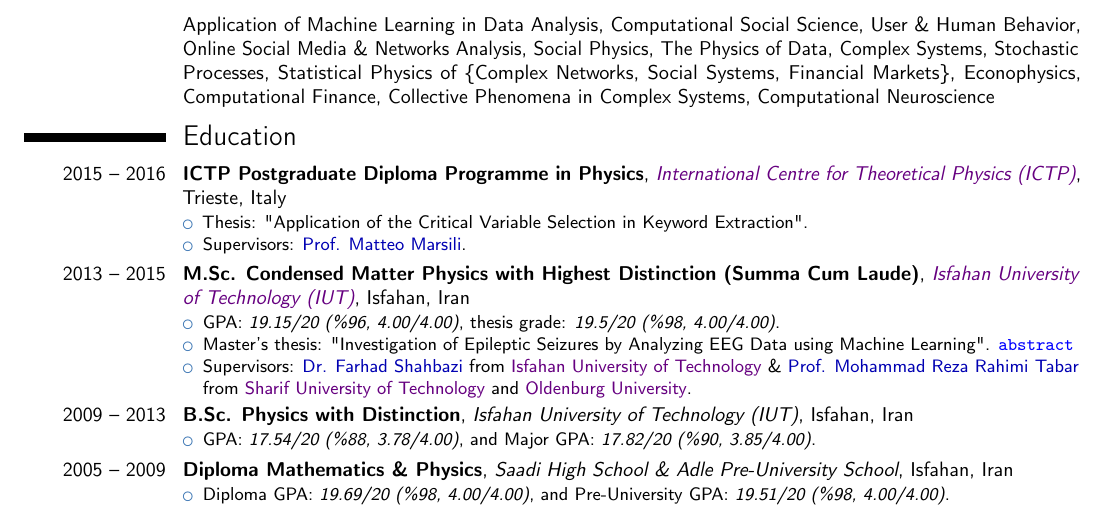
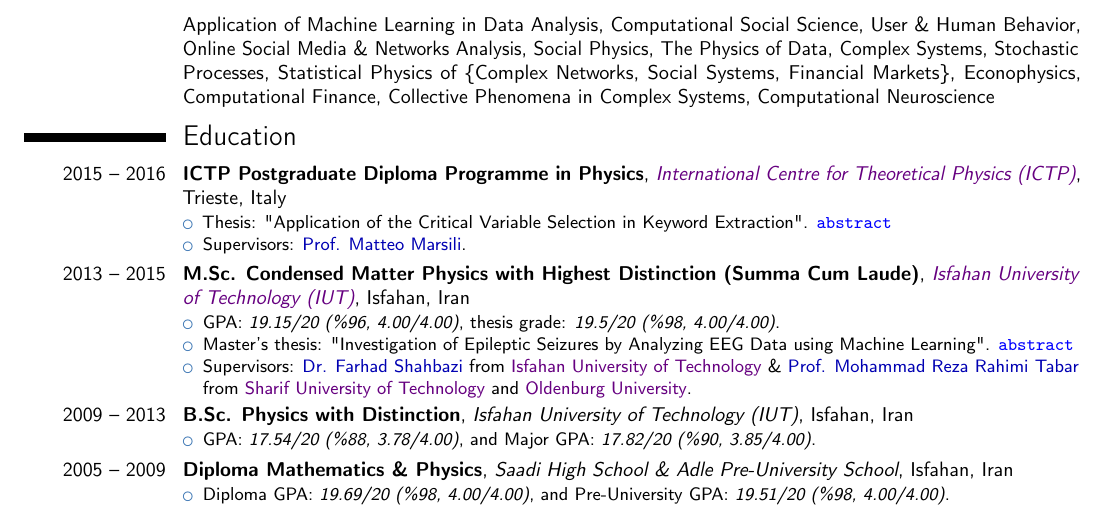
Before and after one commit to mkhm/myModernCV, a LaTeX CV (MojtabaKhodadadi_CV_en.tex): part of page 1 of 3, cut so that both start at the same text. Compiled offline with pdfLaTeX.

Commit message:
Adding abstract to ICTP Diploma Thesis
in Education section

```diff
--- a/MojtabaKhodadadi_CV_en.tex
+++ b/MojtabaKhodadadi_CV_en.tex
@@ -135,7 +135,7 @@ sometext\SP{1} more\SB{2} text\SP{1}
 \cventry{2015 -- 2016}{ICTP Postgraduate Diploma Programme in Physics}{\MYhref[universityColor]{http://ictp.it/}{International Centre for Theoretical Physics (ICTP)}}{Trieste, Italy}{}{
 \begin{itemize}
 %\item GPA: \textit{19.15/20 (\%96, 4.00/4.00)}, thesis grade: \textit{19.5/20 (\%98, 4.00/4.00)}.
-\item Thesis: "Application of the Critical Variable Selection in Keyword Extraction". %  \MYhref[blue]{https://users.ictp.it/~mkhodada/MasterThesisAbstract.pdf}{\nolinkurl{abstract}}
+\item Thesis: "Application of the Critical Variable Selection in Keyword Extraction".   \MYhref[blue]{https://users.ictp.it/~mkhodada/ictp-diploma-thesis-abstract.pdf}{\nolinkurl{abstract}}
 \item Supervisors: \MYhref[darkblue]{http://users.ictp.it/~marsili/}{Prof. Matteo Marsili}\comment{ from \MYhref[universityColor]{http://ictp.it/}{ICTP}}.
 \end{itemize}
 }
```
Also changed, not shown: MojtabaKhodadadi_CV_en.pdf.
